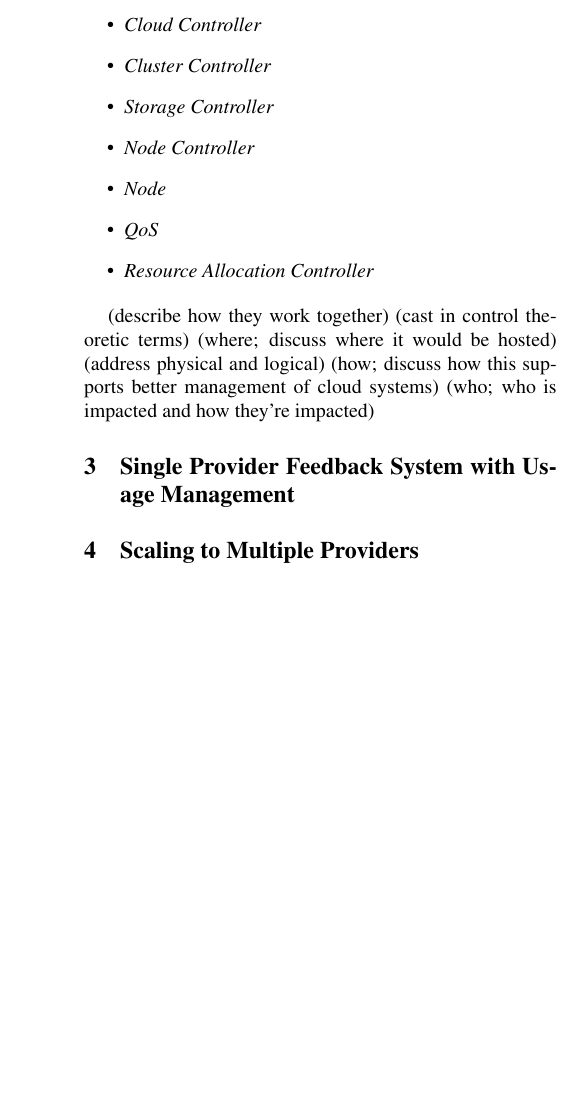
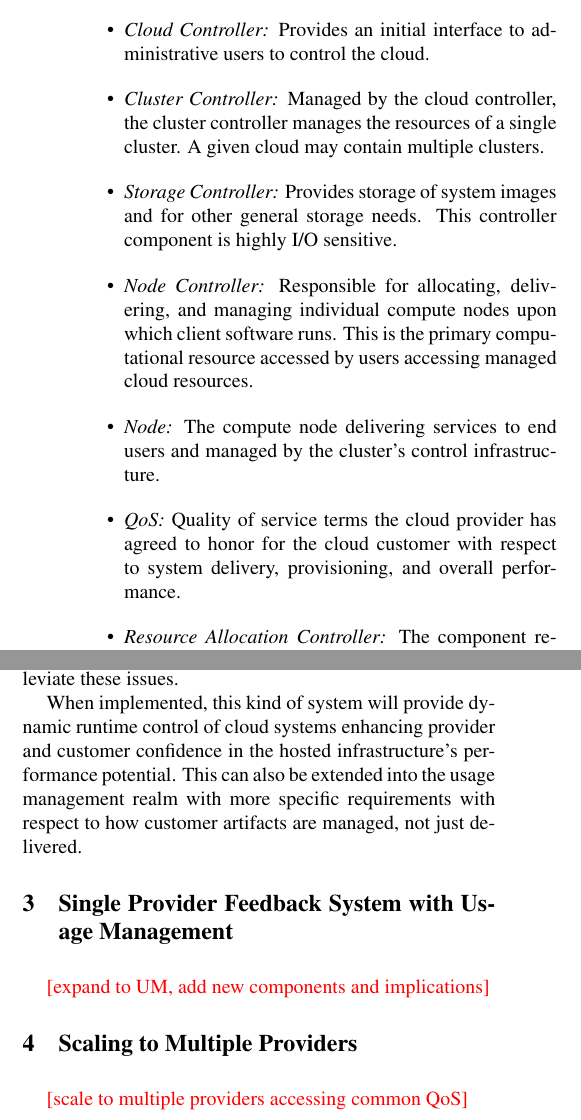
Before and after one commit to cclamb/sose-2011, a LaTeX paper (cloud-ctrl.tex): part of one column of page 3 of 4 before the commit and two parts of the columns of page 3 of 5 after it, the two joined at a grey line, cut at the place of the change, the shorter picture padded with empty space. Compiled offline with pdfLaTeX.

Commit message:
finished single qos section; moving to single um

```diff
--- a/cloud-ctrl.tex
+++ b/cloud-ctrl.tex
@@ -2,6 +2,7 @@
 
 \usepackage{sose2011}
 \usepackage{times}
+\usepackage{color}
 \usepackage[pdftex]{graphicx}
 
 \graphicspath{{./images/}}
@@ -89,32 +92,46 @@ The above system has four primary components, one of which has three subcomponen
 Essentially, we have a cloud controller element that initiates provisioning of compute nodes within a given cluster. The cluster itself is managed by a cluster controller, which in turn controls storage controllers, node controllers, and by extension, nodes.  The nodes and node controllers themselves are monitored by a resource allocation controller which refers to a set of QoS requirements.
 
 \begin{itemize}
-\item \textit{Cloud Controller}
-\item \textit{Cluster Controller}
-\item \textit{Storage Controller}
-\item \textit{Node Controller}
-\item \textit{Node}
-\item \textit{QoS}
-\item \textit{Resource Allocation Controller }
+\item \textit{Cloud Controller:} Provides an initial interface to administrative users to control the cloud.
+\item \textit{Cluster Controller:} Managed by the cloud controller, the cluster controller manages the resources of a single cluster. A given cloud may contain multiple clusters.
+\item \textit{Storage Controller:} Provides storage of system images and for other general storage needs.  This controller component is highly I/O sensitive.
+\item \textit{Node Controller:} Responsible for allocating, delivering, and managing individual compute nodes upon which client software runs.  This is the primary computational resource accessed by users accessing managed cloud resources.
+\item \textit{Node:} The compute node delivering services to end users and managed by the cluster's control infrastructure.
+\item \textit{QoS:} Quality of service terms the cloud provider has agreed to honor for the cloud customer with respect to system delivery, provisioning, and overall performance.
+\item \textit{Resource Allocation Controller:} The component responsible for real-time tuning of the cloud system to maintain defined quality of service.
 \end{itemize}
 
-	(describe how they work together)
-	(cast in control theoretic terms)
-(where; discuss where it would be hosted)
-	(address physical and logical)
-(how; discuss how this supports better management of cloud systems)
-(who; who is impacted and how they're impacted)
+Operationally, the initial commands required to initialize the cloud are delivered from the \textit{Could Controller} to the \textit{Cluster Controller}, who then propagates another, related set of commands provisioning an initial set of resources from the \textit{Node Controllers} and the \textit{Storage Controllers}.  At this point, the initial system has been configured and is running, serving hosted software to it's customer base.
 
+Once the system is running, state data describing the performance metrics of interest is dispatched from \textit{Nodes} on the \textit{Node Controllers} and the \textit{Storage Controller} and delivered to the \textit{Resource Allocation Controller}.  The \textit{Resource Allocation Controller} then processes this new event data in the context of the defined \textit{QoS} parameters.  This processing, in this model, is likely to be simple processing over the current event package or perhaps the current and the otherwise most recent event package.  This evaluation is very performance sensitive; we need to process the state of the current system quickly and adjust resource allocation accordingly.  Because of this soft real-time requirement, we don't have the luxury of spending significant time reviewing trending or providing sophisticated analysis over delivered event information.  Note that extension of this system into the feedforward domain would allow this kind of more robust system management, allowing us to employ more complex and powerful machine learning or neural systems to predict system needs.
+
+Finally, if needed the \textit{Resource Allocation Controller} will dispatch messages to the \textit{Cluster Controller}, \textit{Nodes}, and \textit{Storage Controller} adjusting system profiles to ensure they remain within acceptable performance ranges.
+\\
+\\
+\textcolor{red}{[cast in control theoretic terms, include block diagram]}
+\\
+\\
+This control infrastructure as it has strict timing requirements with respect to event collection, analysis, and control, likely needs to be hosted in close physical proximity to the controlled systems.  Otherwise, the systems themselves can be located just about anywhere accessible to the Internet.  These logical components are not necessarily all hosted on physically distinct systems either, though generally at least the \textit{Storage Controller} and the \textit{Node Controller} are as they have remarkably different requirements with respect to processing power and I/O throughput.
+
+Clearly, both the cloud service consumer and providers are impacted by this kind of infrastructure.  Consumers have systems performing within required performance bounds, and providers are no longer required to maintain as strict administrative over-watch of managed systems.  This kinds of systems may also impact system developers, as this kind of dynamic node control and allocation imparts new requirements with respect to intra-system data handing and processing.  Generally however, accepted service development guidelines with respect to statelessness and allowing running processes to terminate prior to node shutdown will alleviate these issues.
+
+When implemented, this kind of system will provide dynamic runtime control of cloud systems enhancing provider and customer confidence in the hosted infrastructure's performance potential.  This can also be extended into the usage management realm with more specific requirements with respect to how customer artifacts are managed, not just delivered.
 
 \section{Single Provider Feedback System with Usage Management}\label{sec:singleUm}
 
+\textcolor{red}{[expand to UM, add new components and implications]}
+
 \section{Scaling to Multiple Providers}\label{sec:multiple}
+
+\textcolor{red}{[scale to multiple providers accessing common QoS]}
 
 \section{Conclusion}
 In this paper we introduced the notion of usage management in cloud computing environment. Cloud computing exhibits a unique set of characteristics that will require usage management of users' data according to user concerns and expectations. We analyzed the challenges involved in the design and development of a framework for usage management in cloud environments. We showed that such a framework needs to be open to leverage existing security technologies and SLA frameworks. The framework needs to exhibit features such as support for multiple policy languages, existence of a common cloud ontology, dynamic interpretation and data transformations. Finally a preliminary framework that supports multiple policy languages was introduced that will provide a platform upon which such a framework can be built.
 
 Future works involves efforts towards the development of a common extensible cloud ontology that will provide the vocabulary underlying this framework and enable interoperability. Such an ontology needs be developed by taking into consideration the requirements of different cloud services. In addition, it is necessary to standardize interfaces for other security mechanisms mentioned in the paper that can be incorporated within the framework. Finally, the framework allows use of multiple policy languages, to this effect, existing policy languages can be modified to be incorporated within the framework, and news ones need to designed to address the specific needs of different cloud services.
 
+
+
 \bibliographystyle{IEEEtran}
 \bibliography{emr,drm,sose}
 
```
Also changed, not shown: cloud-ctrl.pdf, cloud-ctrl.tex (8 more changed lines).
